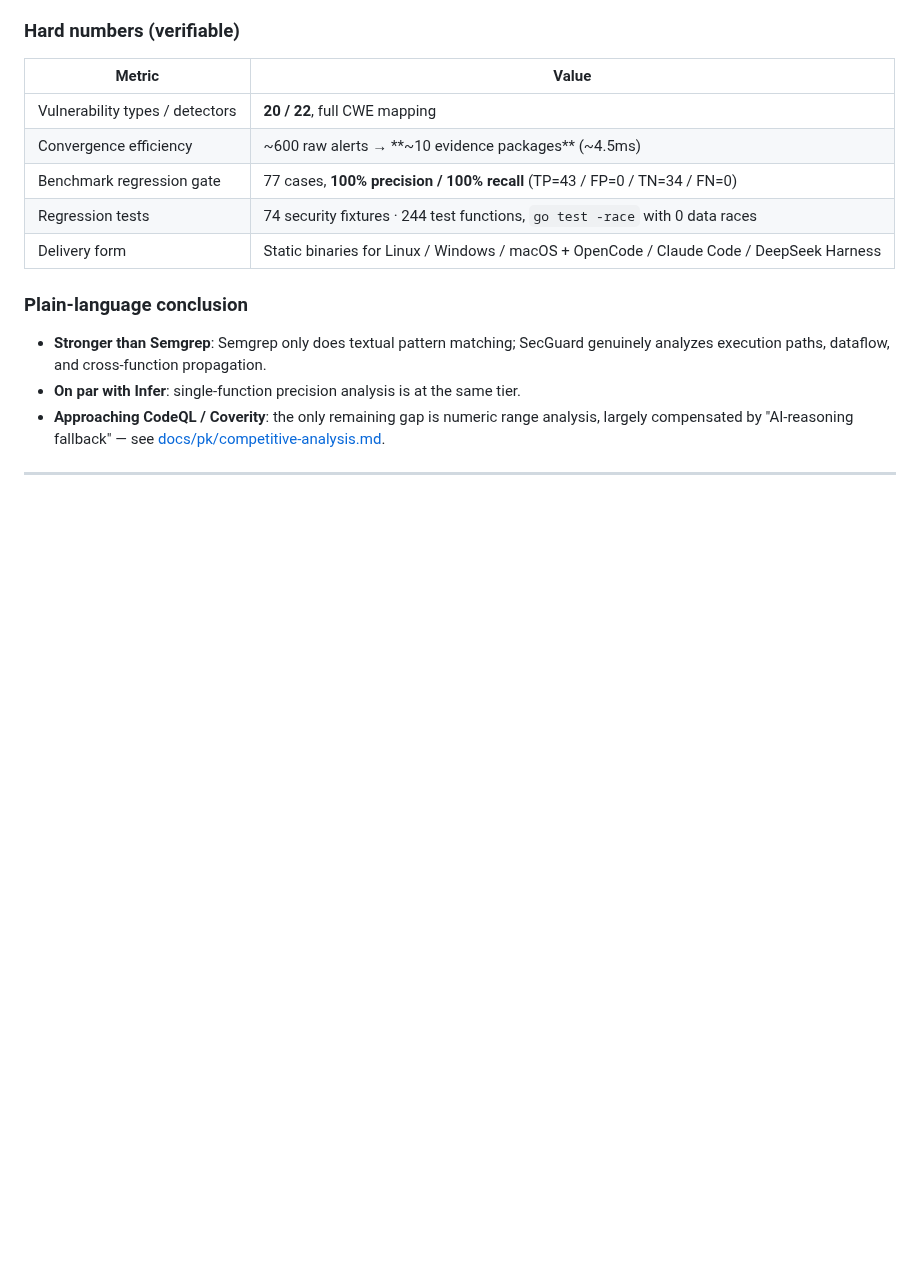
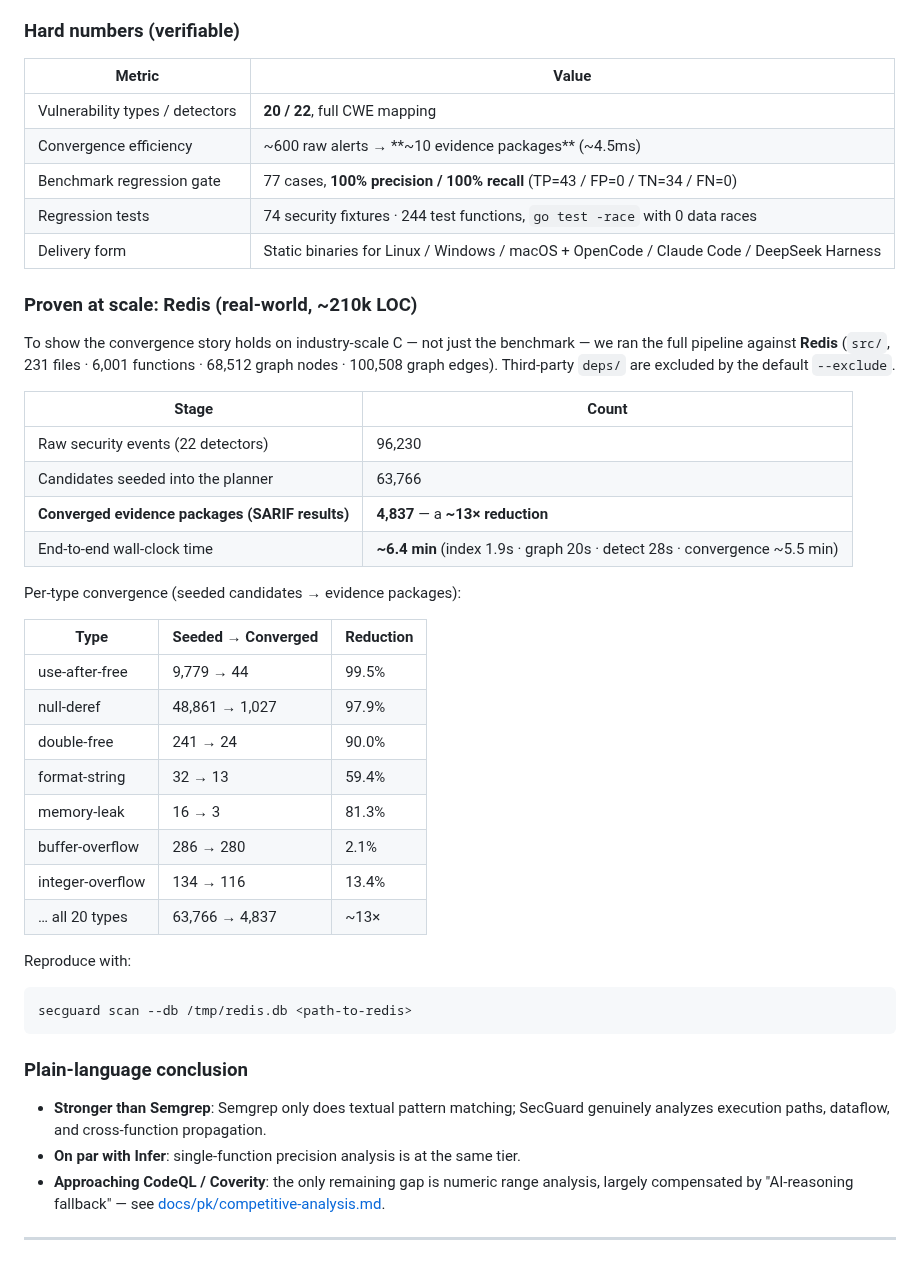
Before and after one commit to DannyAn/secguard-clang, a Markdown page: README.md, the part around the change. Rendered like a GitHub page; blank space fills up the shorter version.

````diff
--- a/README.md
+++ b/README.md
@@ -50,6 +50,38 @@
 | Benchmark regression gate | 77 cases, **100% precision / 100% recall** (TP=43 / FP=0 / TN=34 / FN=0) |
 | Regression tests | 74 security fixtures · 244 test functions, `go test -race` with 0 data races |
 | Delivery form | Static binaries for Linux / Windows / macOS + OpenCode / Claude Code / DeepSeek Harness |
+
+### Proven at scale: Redis (real-world, ~210k LOC)
+
+To show the convergence story holds on industry-scale C — not just the benchmark — we ran the
+full pipeline against **Redis** (`src/`, 231 files · 6,001 functions · 68,512 graph nodes ·
+100,508 graph edges). Third-party `deps/` are excluded by the default `--exclude`.
+
+| Stage | Count |
+|---|---|
+| Raw security events (22 detectors) | 96,230 |
+| Candidates seeded into the planner | 63,766 |
+| **Converged evidence packages (SARIF results)** | **4,837** — a **~13× reduction** |
+| End-to-end wall-clock time | **~6.4 min** (index 1.9s · graph 20s · detect 28s · convergence ~5.5 min) |
+
+Per-type convergence (seeded candidates → evidence packages):
+
+| Type | Seeded → Converged | Reduction |
+|---|---|---|
+| use-after-free | 9,779 → 44 | 99.5% |
+| null-deref | 48,861 → 1,027 | 97.9% |
+| double-free | 241 → 24 | 90.0% |
+| format-string | 32 → 13 | 59.4% |
+| memory-leak | 16 → 3 | 81.3% |
+| buffer-overflow | 286 → 280 | 2.1% |
+| integer-overflow | 134 → 116 | 13.4% |
+| … all 20 types | 63,766 → 4,837 | ~13× |
+
+Reproduce with:
+
+```bash
+secguard scan --db /tmp/redis.db <path-to-redis>
+```
 
 ### Plain-language conclusion
 
````
Also changed, not shown: README-CN.md (+32 -0 lines).
